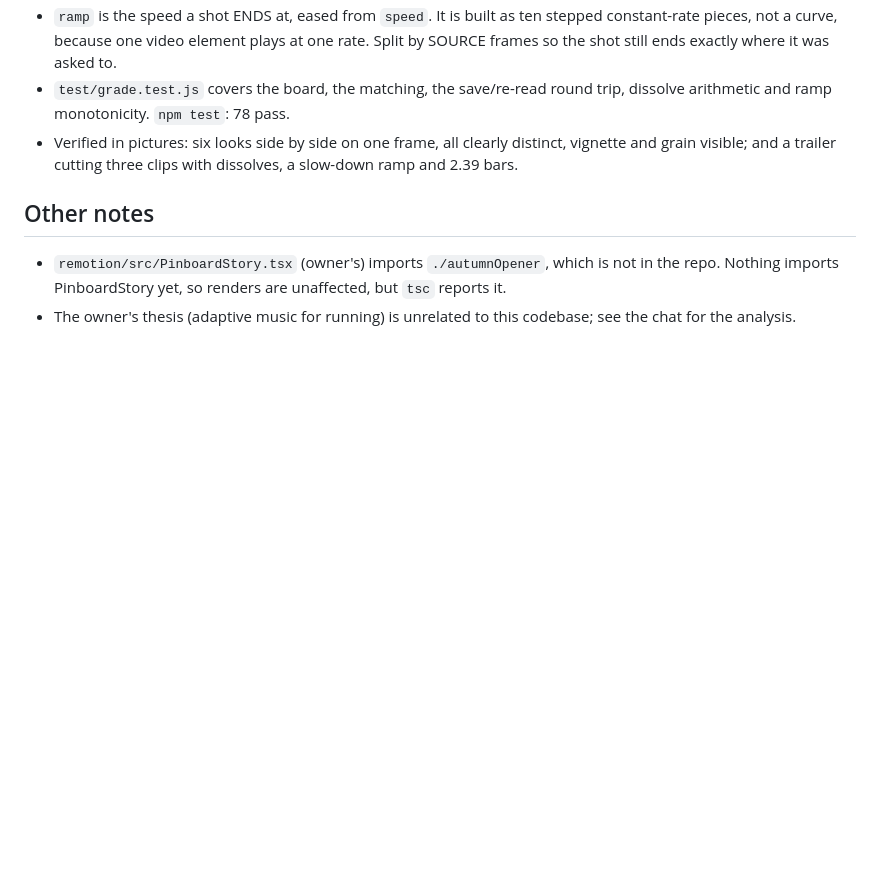
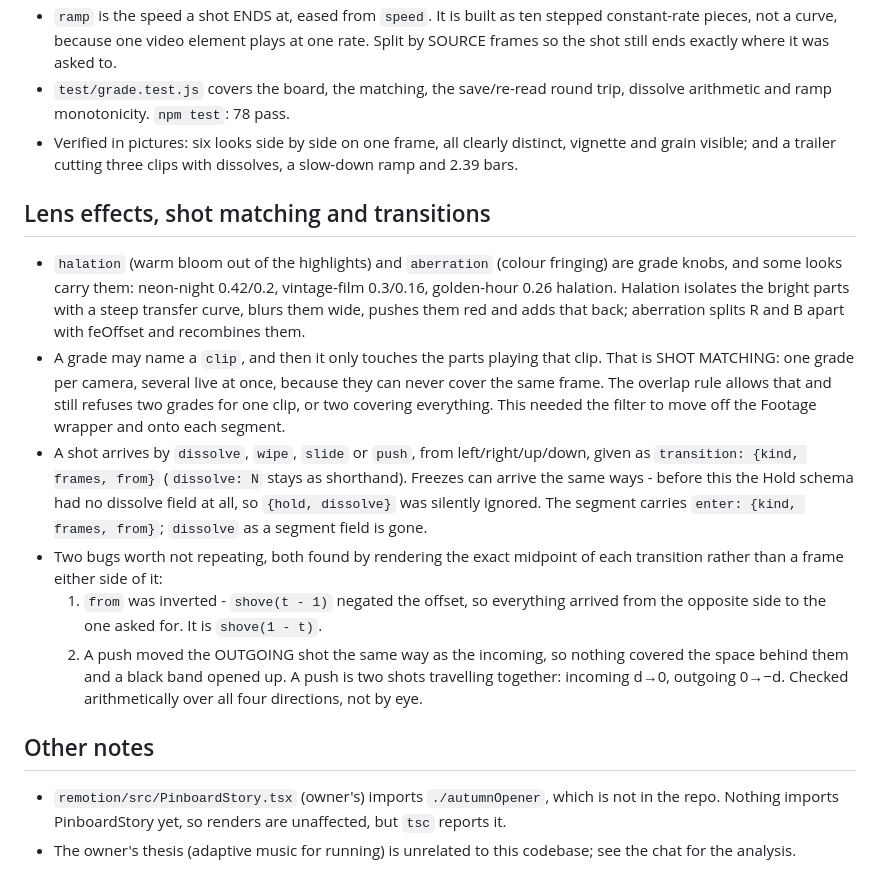
Before and after one commit to Kaspiks/rigathisweekend, a Markdown page: docs/handoff-video.md, the part around the change. GitHub-like rendering; blank space fills up the shorter version.

Commit message:
Note lens effects, shot matching and transitions in the handoff

```diff
--- a/docs/handoff-video.md
+++ b/docs/handoff-video.md
@@ -128,6 +128,27 @@ Still to do:
 - Verified in pictures: six looks side by side on one frame, all clearly distinct, vignette and grain
   visible; and a trailer cutting three clips with dissolves, a slow-down ramp and 2.39 bars.
 
+## Lens effects, shot matching and transitions
+- `halation` (warm bloom out of the highlights) and `aberration` (colour fringing) are grade knobs, and
+  some looks carry them: neon-night 0.42/0.2, vintage-film 0.3/0.16, golden-hour 0.26 halation.
+  Halation isolates the bright parts with a steep transfer curve, blurs them wide, pushes them red and
+  adds that back; aberration splits R and B apart with feOffset and recombines them.
+- A grade may name a `clip`, and then it only touches the parts playing that clip. That is SHOT
+  MATCHING: one grade per camera, several live at once, because they can never cover the same frame.
+  The overlap rule allows that and still refuses two grades for one clip, or two covering everything.
+  This needed the filter to move off the Footage wrapper and onto each segment.
+- A shot arrives by `dissolve`, `wipe`, `slide` or `push`, from left/right/up/down, given as
+  `transition: {kind, frames, from}` (`dissolve: N` stays as shorthand). Freezes can arrive the same
+  ways - before this the Hold schema had no dissolve field at all, so `{hold, dissolve}` was silently
+  ignored. The segment carries `enter: {kind, frames, from}`; `dissolve` as a segment field is gone.
+- Two bugs worth not repeating, both found by rendering the exact midpoint of each transition rather
+  than a frame either side of it:
+  1. `from` was inverted - `shove(t - 1)` negated the offset, so everything arrived from the opposite
+     side to the one asked for. It is `shove(1 - t)`.
+  2. A push moved the OUTGOING shot the same way as the incoming, so nothing covered the space behind
+     them and a black band opened up. A push is two shots travelling together: incoming d→0, outgoing
+     0→−d. Checked arithmetically over all four directions, not by eye.
+
 ## Other notes
 - `remotion/src/PinboardStory.tsx` (owner's) imports `./autumnOpener`, which is not in the repo. Nothing
   imports PinboardStory yet, so renders are unaffected, but `tsc` reports it.
```
